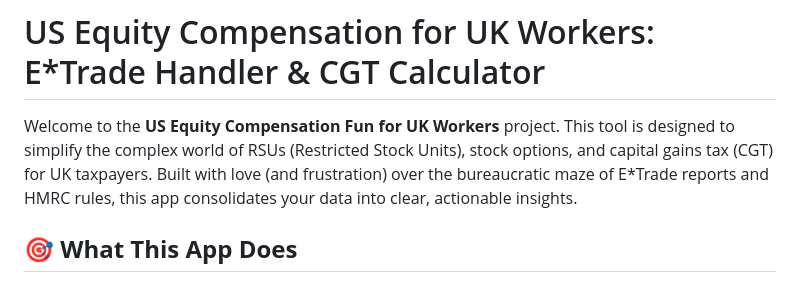
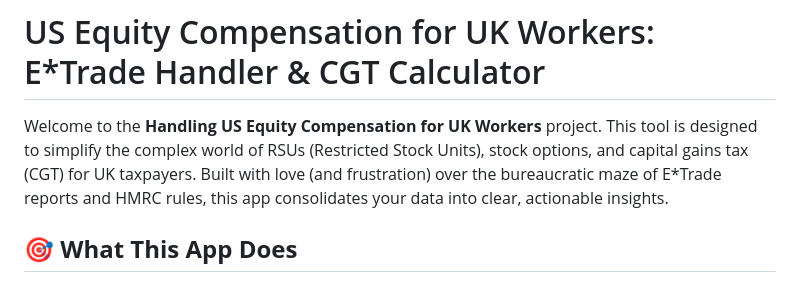
Before and after one commit to rdumasia303/us_equity_uk_employee_cgt, a Markdown page: README.md, the part around the change. GitHub-like rendering.

Commit message:
Fix description

```diff
--- a/README.md
+++ b/README.md
@@ -1,6 +1,6 @@
 # US Equity Compensation for UK Workers: E*Trade Handler & CGT Calculator
 
-Welcome to the **US Equity Compensation Fun for UK Workers** project. This tool is designed to simplify the complex world of RSUs (Restricted Stock Units), stock options, and capital gains tax (CGT) for UK taxpayers. Built with love (and frustration) over the bureaucratic maze of E*Trade reports and HMRC rules, this app consolidates your data into clear, actionable insights.
+Welcome to the **Handling US Equity Compensation for UK Workers** project. This tool is designed to simplify the complex world of RSUs (Restricted Stock Units), stock options, and capital gains tax (CGT) for UK taxpayers. Built with love (and frustration) over the bureaucratic maze of E*Trade reports and HMRC rules, this app consolidates your data into clear, actionable insights.
 
 ## 🎯 **What This App Does**
 - **Connects fragmented E*Trade reports** into a single, consolidated view.
```
